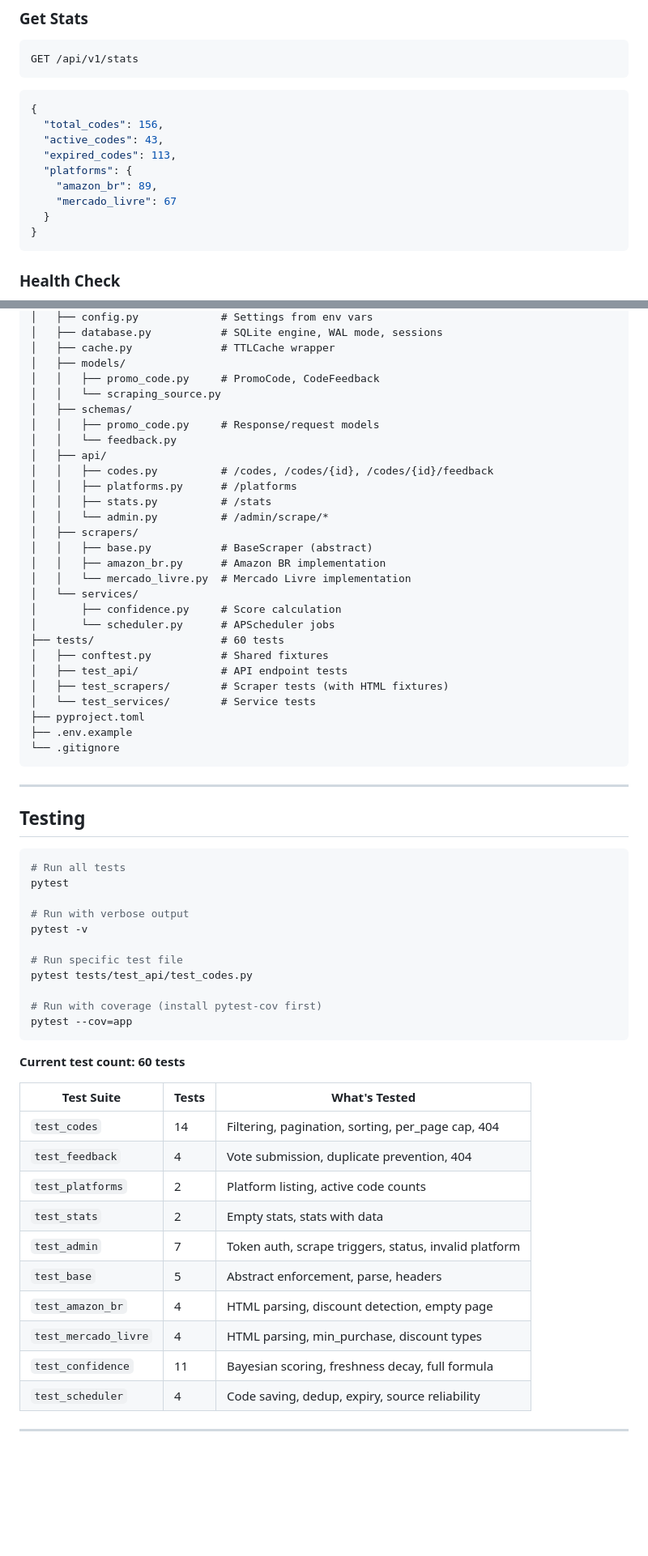
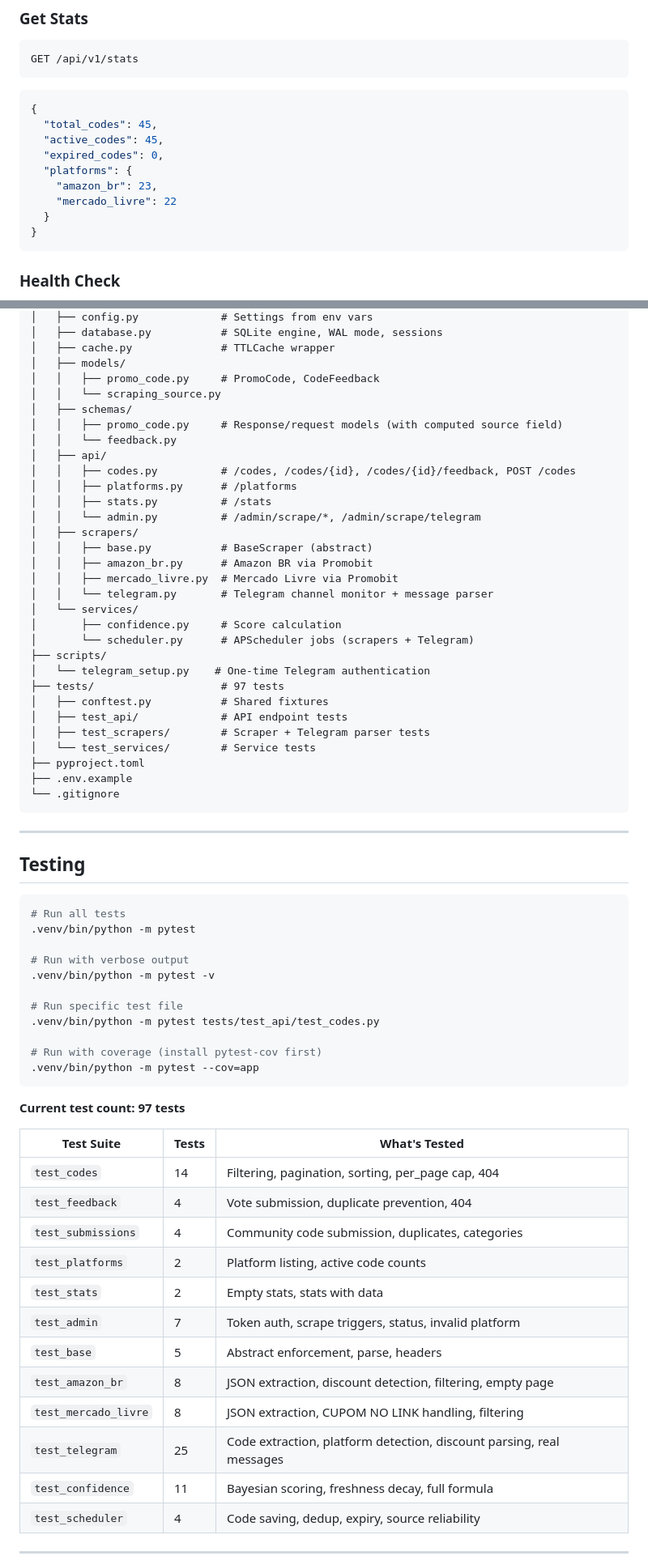
Before and after one commit to denisfloyd/promocode-bot, a Markdown page: README.md, 2 parts joined by grey strips. Shown at 81% size. Rendered like a GitHub page; blank space fills up the shorter version.

````diff
--- a/README.md
+++ b/README.md
@@ -191,12 +254,12 @@ GET /api/v1/stats
 
 ```json
 {
-  "total_codes": 156,
-  "active_codes": 43,
-  "expired_codes": 113,
+  "total_codes": 45,
+  "active_codes": 45,
+  "expired_codes": 0,
   "platforms": {
-    "amazon_br": 89,
-    "mercado_livre": 67
+    "amazon_br": 23,
+    "mercado_livre": 22
   }
 }
 ```
@@ -383,24 +473,27 @@ promocode-ai/
 │   │   ├── promo_code.py     # PromoCode, CodeFeedback
 │   │   └── scraping_source.py
 │   ├── schemas/
-│   │   ├── promo_code.py     # Response/request models
+│   │   ├── promo_code.py     # Response/request models (with computed source field)
 │   │   └── feedback.py
 │   ├── api/
-│   │   ├── codes.py          # /codes, /codes/{id}, /codes/{id}/feedback
+│   │   ├── codes.py          # /codes, /codes/{id}, /codes/{id}/feedback, POST /codes
 │   │   ├── platforms.py      # /platforms
 │   │   ├── stats.py          # /stats
-│   │   └── admin.py          # /admin/scrape/*
+│   │   └── admin.py          # /admin/scrape/*, /admin/scrape/telegram
 │   ├── scrapers/
 │   │   ├── base.py           # BaseScraper (abstract)
-│   │   ├── amazon_br.py      # Amazon BR implementation
-│   │   └── mercado_livre.py  # Mercado Livre implementation
+│   │   ├── amazon_br.py      # Amazon BR via Promobit
+│   │   ├── mercado_livre.py  # Mercado Livre via Promobit
+│   │   └── telegram.py       # Telegram channel monitor + message parser
 │   └── services/
 │       ├── confidence.py     # Score calculation
-│       └── scheduler.py      # APScheduler jobs
-├── tests/                    # 60 tests
+│       └── scheduler.py      # APScheduler jobs (scrapers + Telegram)
+├── scripts/
+│   └── telegram_setup.py    # One-time Telegram authentication
+├── tests/                    # 97 tests
 │   ├── conftest.py           # Shared fixtures
 │   ├── test_api/             # API endpoint tests
-│   ├── test_scrapers/        # Scraper tests (with HTML fixtures)
+│   ├── test_scrapers/        # Scraper + Telegram parser tests
 │   └── test_services/        # Service tests
 ├── pyproject.toml
 ├── .env.example
@@ -413,30 +506,32 @@ promocode-ai/
 
 ```bash
 # Run all tests
-pytest
+.venv/bin/python -m pytest
 
 # Run with verbose output
-pytest -v
+.venv/bin/python -m pytest -v
 
 # Run specific test file
-pytest tests/test_api/test_codes.py
+.venv/bin/python -m pytest tests/test_api/test_codes.py
 
 # Run with coverage (install pytest-cov first)
-pytest --cov=app
+.venv/bin/python -m pytest --cov=app
 ```
 
-**Current test count: 60 tests**
+**Current test count: 97 tests**
 
 | Test Suite | Tests | What's Tested |
 |---|---|---|
 | `test_codes` | 14 | Filtering, pagination, sorting, per_page cap, 404 |
 | `test_feedback` | 4 | Vote submission, duplicate prevention, 404 |
+| `test_submissions` | 4 | Community code submission, duplicates, categories |
 | `test_platforms` | 2 | Platform listing, active code counts |
 | `test_stats` | 2 | Empty stats, stats with data |
 | `test_admin` | 7 | Token auth, scrape triggers, status, invalid platform |
 | `test_base` | 5 | Abstract enforcement, parse, headers |
-| `test_amazon_br` | 4 | HTML parsing, discount detection, empty page |
-| `test_mercado_livre` | 4 | HTML parsing, min_purchase, discount types |
+| `test_amazon_br` | 8 | JSON extraction, discount detection, filtering, empty page |
+| `test_mercado_livre` | 8 | JSON extraction, CUPOM NO LINK handling, filtering |
+| `test_telegram` | 25 | Code extraction, platform detection, discount parsing, real messages |
 | `test_confidence` | 11 | Bayesian scoring, freshness decay, full formula |
 | `test_scheduler` | 4 | Code saving, dedup, expiry, source reliability |
 
````
Also changed, not shown: other parts of README.md (+145 -52 lines).
